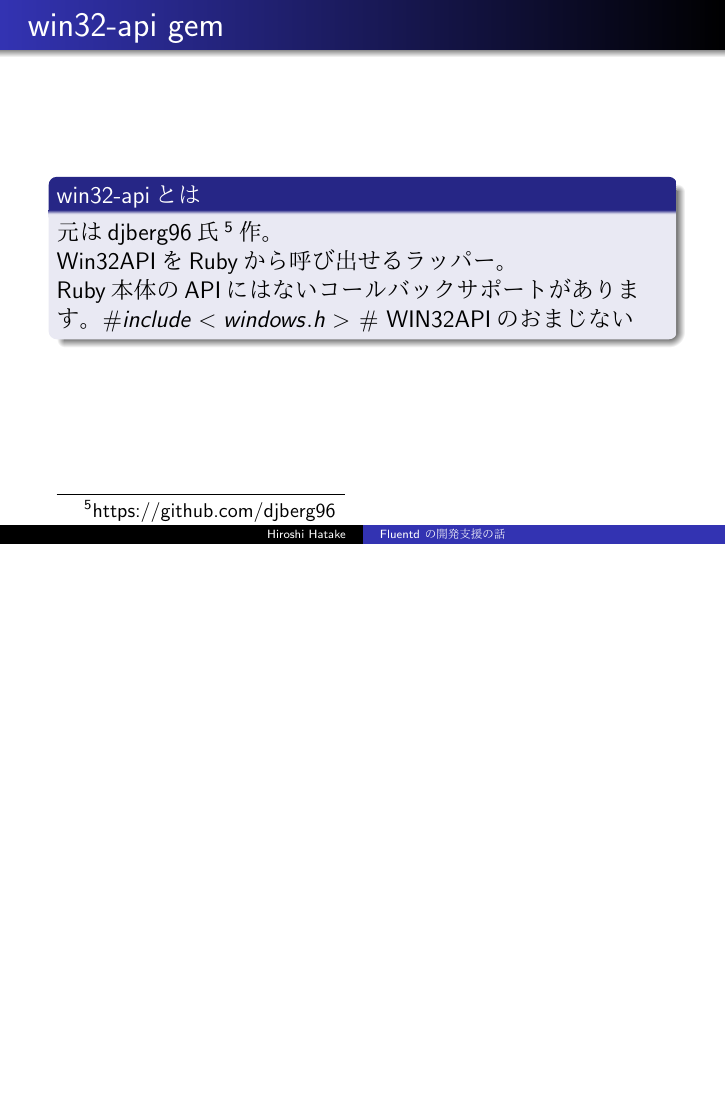
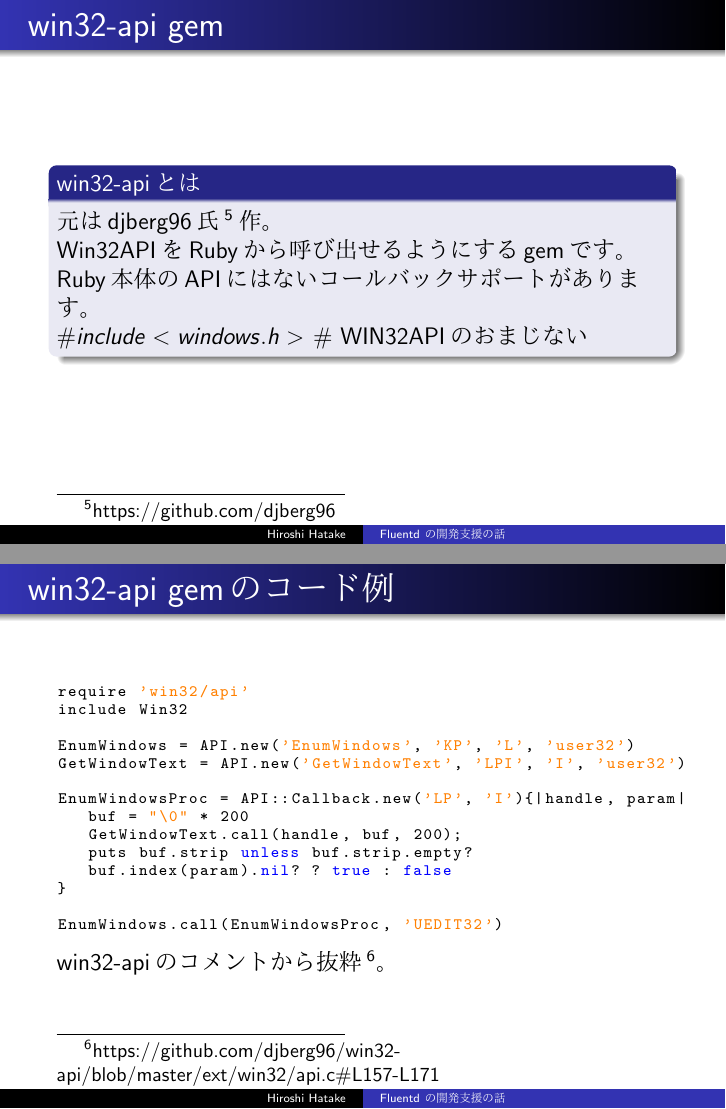
Before and after one commit to cosmo0920/fluentd-meetup-matsue-slide, LaTeX slides (20160730-slide.tex): page 26 of 50 before the commit and pages 26 and 27 of 51 after it, the two joined at a grey line, the shorter picture padded with empty space. The pictures show the PDF file 20160730-slide.pdf that the author committed with the source.

Commit message:
Add win32-api example code slide

```diff
--- a/20160730-slide.tex
+++ b/20160730-slide.tex
@@ -191,10 +191,32 @@
 \begin{frame}{win32-api gem}
   \begin{block}{win32-apiとは}
     元はdjberg96氏\footnote[frame]{https://github.com/djberg96}作。\newline
-    Win32APIをRubyから呼び出せるラッパー。\newline
-    Ruby本体のAPIにはないコールバックサポートがあります。
+    Win32APIをRubyから呼び出せるようにするgemです。\newline
+    Ruby本体のAPIにはないコールバックサポートがあります。\newline
     {\bf $\#include <windows.h>$ }\# WIN32APIのおまじない
   \end{block}
+\end{frame}
+
+% Set font size for lstlisting.
+\newcommand\XSmall{\fontsize{8.5}{9}\selectfont}
+\begin{frame}[fragile]{win32-api gemのコード例}
+\begin{lstlisting}[language=Ruby,basicstyle=\ttfamily\XSmall]
+require 'win32/api'
+include Win32
+
+EnumWindows = API.new('EnumWindows', 'KP', 'L', 'user32')
+GetWindowText = API.new('GetWindowText', 'LPI', 'I', 'user32')
+
+EnumWindowsProc = API::Callback.new('LP', 'I'){|handle, param|
+   buf = "\0" * 200
+   GetWindowText.call(handle, buf, 200);
+   puts buf.strip unless buf.strip.empty?
+   buf.index(param).nil? ? true : false
+}
+
+EnumWindows.call(EnumWindowsProc, 'UEDIT32')
+\end{lstlisting}
+win32-apiのコメントから抜粋\footnote[frame]{https://github.com/djberg96/win32-api/blob/master/ext/win32/api.c\#L157-L171}。
 \end{frame}
 
 \begin{frame}{win32-apiのRuby 2.3サポート}
```
Also changed, not shown: 20160730-slide.pdf.
